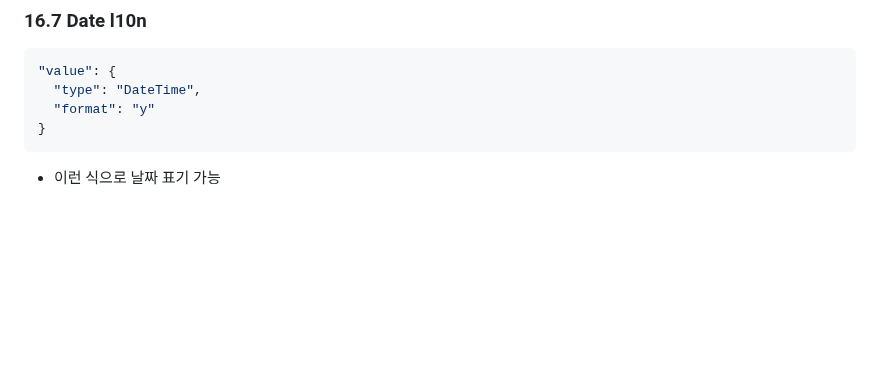
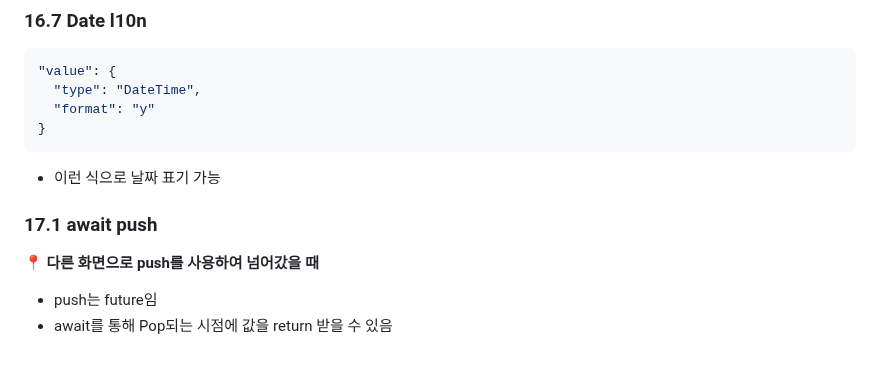
Before and after one commit to sigirace/tiktok_clone, a Markdown page: explain.md, the part around the change. GitHub-like rendering; blank space fills up the shorter version.

Commit message:
# 17.1 await push

````diff
--- a/explain.md
+++ b/explain.md
@@ -1353,3 +1353,10 @@ Widget build(BuildContext context) {
 ```
 
 - 이런 식으로 날짜 표기 가능
+
+### 17.1 await push
+
+📍 **다른 화면으로 push를 사용하여 넘어갔을 때**
+
+- push는 future임
+- await를 통해 Pop되는 시점에 값을 return 받을 수 있음
````
